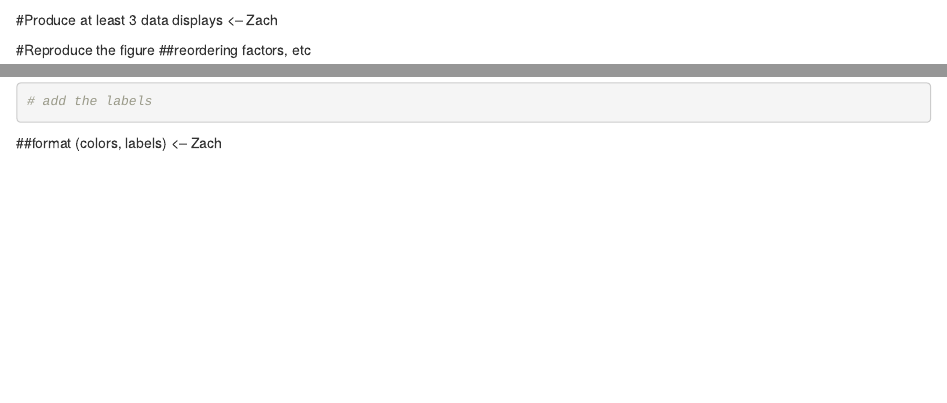
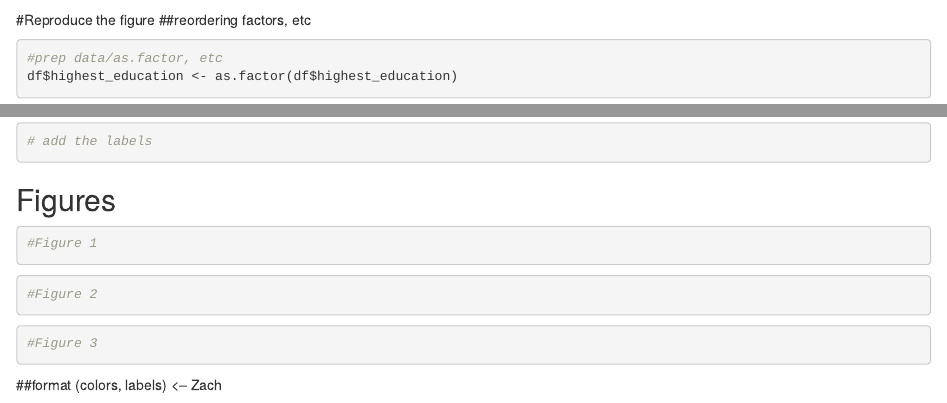
Before and after one commit to zjschroeder/Hwk1-EDLD2, an R Markdown document (scripts/HW 1 code.Rmd): the page in a window 1100 px wide, from 1390 px down, and a second part further down, joined at a grey line. Rendered offline with R 4.5, knitr and Pandoc, with nearby package versions; some code elsewhere in the file could not run offline.

Commit message:
Set up code chunks for 3 figures

````diff
--- a/scripts/HW 1 code.Rmd
+++ b/scripts/HW 1 code.Rmd
@@ -43,7 +43,7 @@ df <- df %>%
   semi_join(TMA)
 ```
 
-#Produce at least 3 data displays <-- Zach
+
 
 #Reproduce the figure
 ##reordering factors, etc
@@ -68,4 +68,17 @@ ggplot(df, aes(fct_reorder(highest_education, average_score), average_score)) +
 
 ```
 
+## Figures
+```{r}
+#Figure 1
+```
+
+```{r}
+#Figure 2
+```
+
+```{r}
+#Figure 3
+```
+
 ##format (colors, labels) <-- Zach
````
